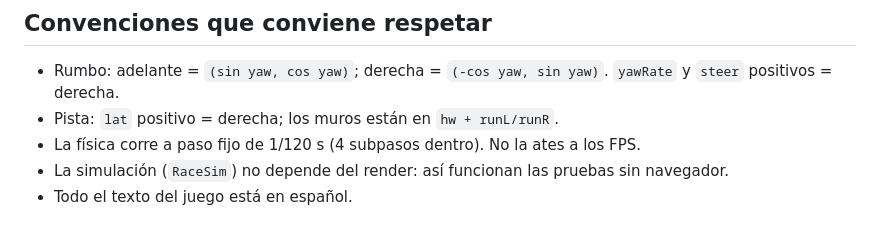
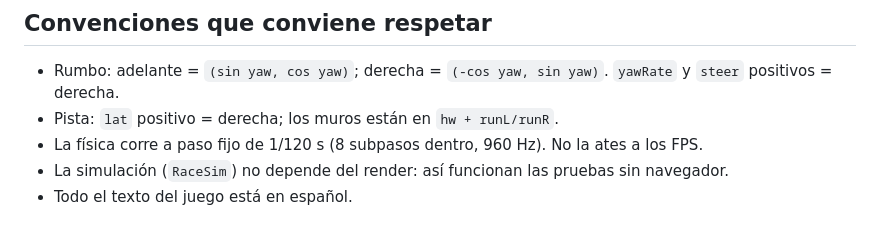
Before and after one commit to resolverasesor-dotcom/ZANINI-PERFORMANCE-, a Markdown page: GUIA_PARA_IA.md, the part around the change. GitHub-like rendering.

Commit message:
Guía: 8 subpasos de física
Co-Authored-By: Claude Opus 5.5 <noreply@anthropic.com>
Claude-Session: https://claude.ai/code/session_01WQr67Ggtm4ZjkU96PdXTjU

```diff
--- a/GUIA_PARA_IA.md
+++ b/GUIA_PARA_IA.md
@@ -43,7 +43,7 @@ Parámetros de depuración en la URL: `?autopilot` (la IA conduce tu kart), `?sp
 
 - Rumbo: adelante = `(sin yaw, cos yaw)`; derecha = `(-cos yaw, sin yaw)`. `yawRate` y `steer` positivos = derecha.
 - Pista: `lat` positivo = derecha; los muros están en `hw + runL/runR`.
-- La física corre a paso fijo de 1/120 s (4 subpasos dentro). No la ates a los FPS.
+- La física corre a paso fijo de 1/120 s (8 subpasos dentro, 960 Hz). No la ates a los FPS.
 - La simulación (`RaceSim`) no depende del render: así funcionan las pruebas sin navegador.
 - Todo el texto del juego está en español.
 
```
